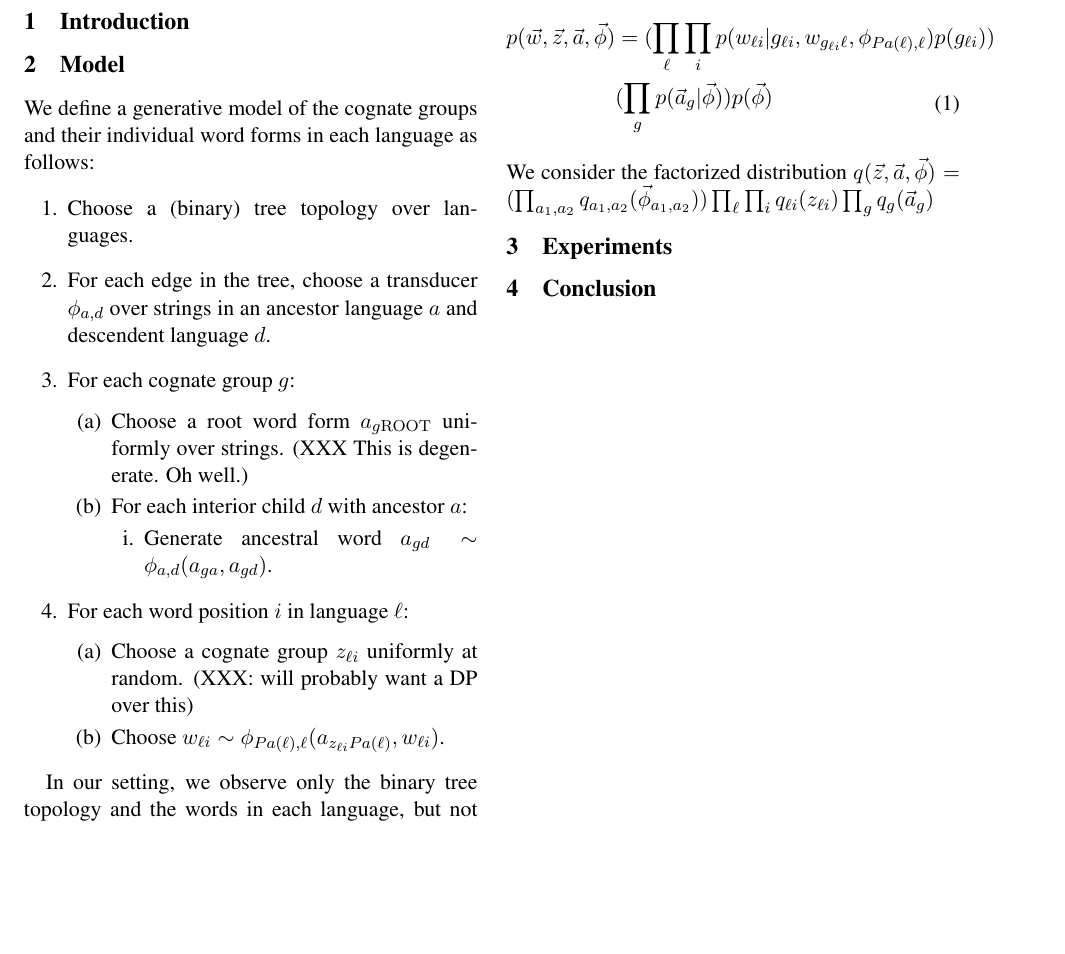
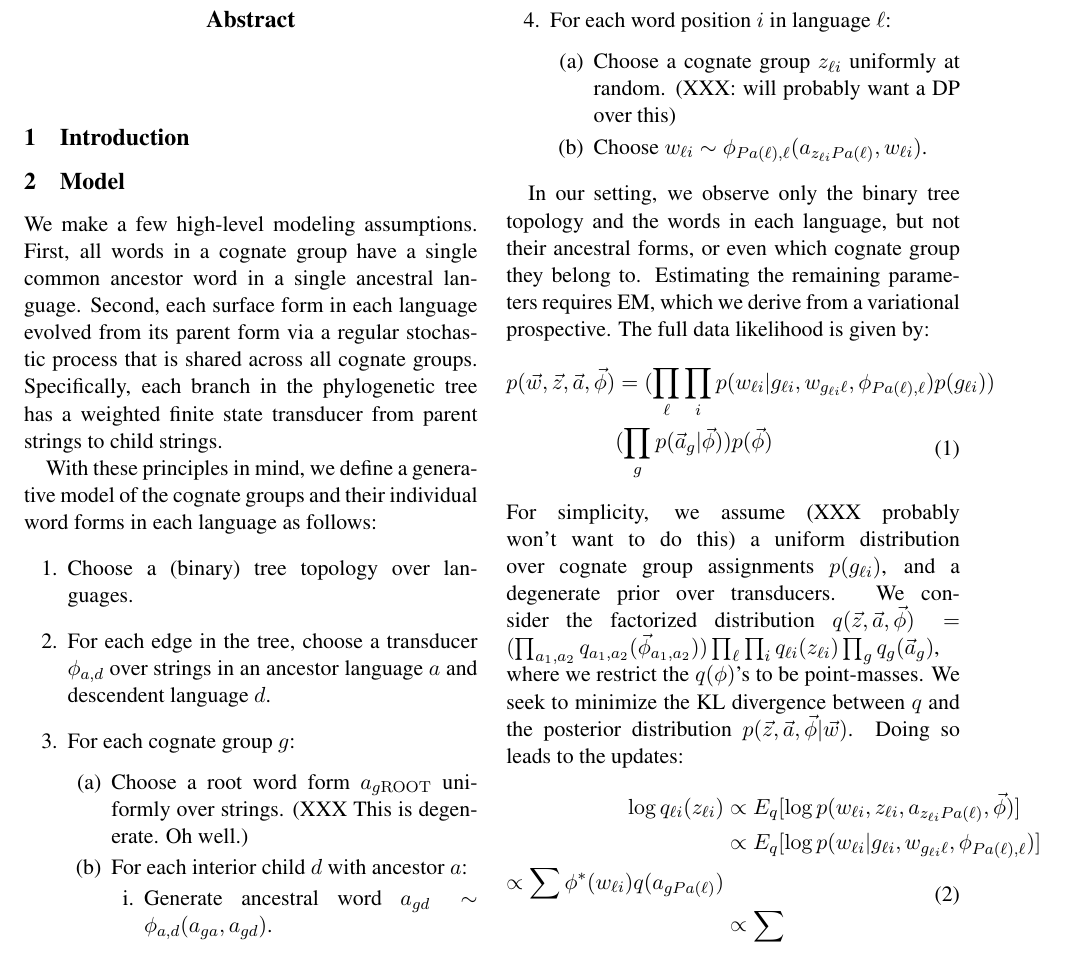
Before and after one commit to dlwh/Historical, a LaTeX paper (papers/naacl09/naaclhlt2009.tex): part of the page before the commit and part of page 1 of 2 after it, cut so that both start at the same text, the shorter picture padded with empty space. Compiled offline with pdfLaTeX.

Commit message:
some more writeup.

```diff
--- a/papers/naacl09/naaclhlt2009.tex
+++ b/papers/naacl09/naaclhlt2009.tex
@@ -27,7 +27,15 @@
 \section{Introduction}
 \section{Model}
 
-We define a generative model of the cognate groups and their individual word forms in each language as follows:
+We make a few high-level modeling assumptions. First, all words in
+a cognate group have a single common ancestor word in a single
+ancestral language. Second, each surface form in each language
+evolved from its parent form via a regular stochastic process that
+is shared across all cognate groups. Specifically, each branch in
+the phylogenetic tree has a weighted finite state transducer from
+parent strings to child strings.
+
+With these principles in mind, we define a generative model of the cognate groups and their individual word forms in each language as follows:
 \begin{enumerate}
   \item Choose a (binary) tree topology over languages.
   \item For each edge in the tree, choose a transducer $\phi_{a,d}$ over strings in an ancestor language $a$ and descendent language $d$.
@@ -54,8 +62,19 @@ the remaining parameters requires EM, which we derive from a variational prospec
       & (\prod_g p(\vec a_g|\vec\phi) ) p(\vec \phi)
    \end{split}
  \end{equation}
+ For simplicity, we assume (XXX probably won't want to do this) a uniform distribution over cognate group assignments $p(g_{\ell i })$, and a degenerate prior over
+ transducers.
  We consider the factorized distribution $q(\vec z, \vec a, \vec \phi) = (\prod_{a_1,a_2} q_{a_1,a_2}(\vec \phi_{a_1,a_2}))\prod_\ell \prod_i q_{\ell i}(z_{\ell i})\prod_g
- q_g(\vec a_g)$
+ q_g(\vec a_g)$, where we restrict the $q(\phi)$'s to be point-masses. We seek to minimize the KL divergence between $q$ and the posterior distribution $p(\vec z, \vec a, \vec \phi| \vec w)$.  Doing so leads to the
+ updates:
+ \begin{equation}
+   \begin{split}
+     \log q_{\ell i}(z_{\ell i}) &\propto E_q[\log p(w_{\ell i}, z_{\ell i}, a_{z_{\ell i} Pa(\ell)},\vec \phi)] \\
+     &\propto E_q[\log  p(w_{\ell i}|g_{\ell i},w_{g_{\ell i}\ell},\phi_{Pa(\ell),\ell}) ]
+     &\propto \sum \phi^*(w_{\ell i}) q(a_{gPa(\ell)}) \\
+     &\propto \sum
+    \end{split}
+  \end{equation}
 \section{Experiments}
 \section{Conclusion}
 \end{document}
```
